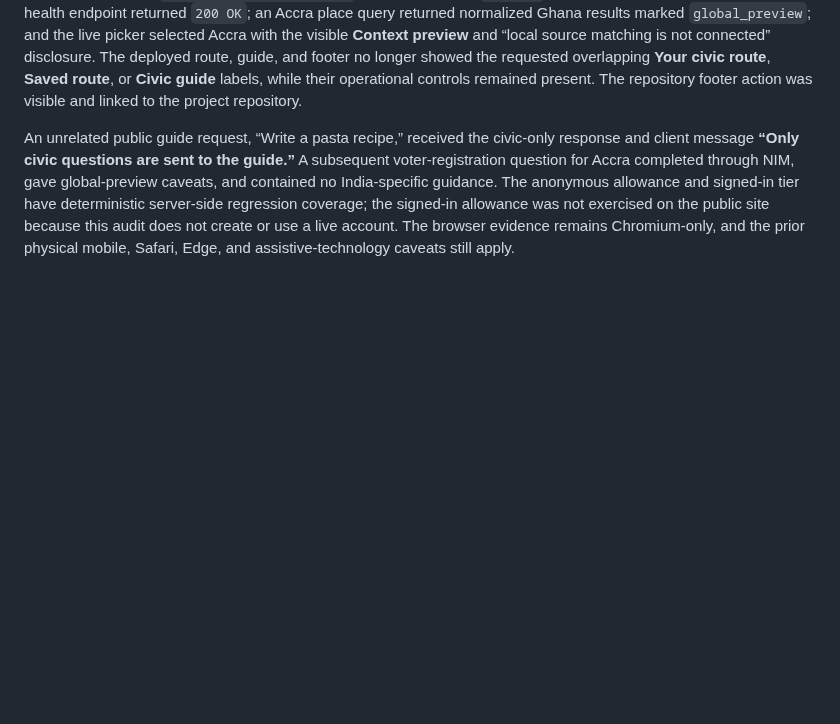
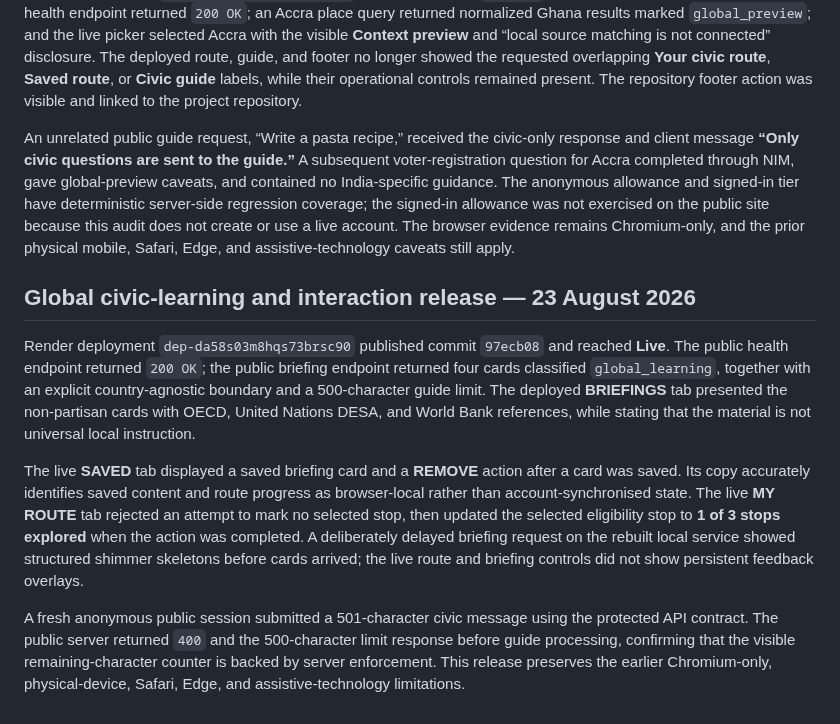
Before and after one commit to Ishwarpatra/CivicFlow, a Markdown page: docs/UI_AUDIT.md, the part around the change. GitHub-like rendering; blank space fills up the shorter version.

Commit message:
docs(audit): record civic learning release

```diff
--- a/docs/UI_AUDIT.md
+++ b/docs/UI_AUDIT.md
@@ -95,3 +95,11 @@ Worldwide city search was tested with **Accra** and with dynamically resolved **
 Render deployment `dep-da4t7mbncjis73f2h3d0` published commit `e04a3fe` to the audited public domain. The public health endpoint returned `200 OK`; an Accra place query returned normalized Ghana results marked `global_preview`; and the live picker selected Accra with the visible **Context preview** and “local source matching is not connected” disclosure. The deployed route, guide, and footer no longer showed the requested overlapping **Your civic route**, **Saved route**, or **Civic guide** labels, while their operational controls remained present. The repository footer action was visible and linked to the project repository.
 
 An unrelated public guide request, “Write a pasta recipe,” received the civic-only response and client message **“Only civic questions are sent to the guide.”** A subsequent voter-registration question for Accra completed through NIM, gave global-preview caveats, and contained no India-specific guidance. The anonymous allowance and signed-in tier have deterministic server-side regression coverage; the signed-in allowance was not exercised on the public site because this audit does not create or use a live account. The browser evidence remains Chromium-only, and the prior physical mobile, Safari, Edge, and assistive-technology caveats still apply.
+
+## Global civic-learning and interaction release — 23 August 2026
+
+Render deployment `dep-da58s03m8hqs73brsc90` published commit `97ecb08` and reached **Live**. The public health endpoint returned `200 OK`; the public briefing endpoint returned four cards classified `global_learning`, together with an explicit country-agnostic boundary and a 500-character guide limit. The deployed **BRIEFINGS** tab presented the non-partisan cards with OECD, United Nations DESA, and World Bank references, while stating that the material is not universal local instruction.
+
+The live **SAVED** tab displayed a saved briefing card and a **REMOVE** action after a card was saved. Its copy accurately identifies saved content and route progress as browser-local rather than account-synchronised state. The live **MY ROUTE** tab rejected an attempt to mark no selected stop, then updated the selected eligibility stop to **1 of 3 stops explored** when the action was completed. A deliberately delayed briefing request on the rebuilt local service showed structured shimmer skeletons before cards arrived; the live route and briefing controls did not show persistent feedback overlays.
+
+A fresh anonymous public session submitted a 501-character civic message using the protected API contract. The public server returned `400` and the 500-character limit response before guide processing, confirming that the visible remaining-character counter is backed by server enforcement. This release preserves the earlier Chromium-only, physical-device, Safari, Edge, and assistive-technology limitations.
```
